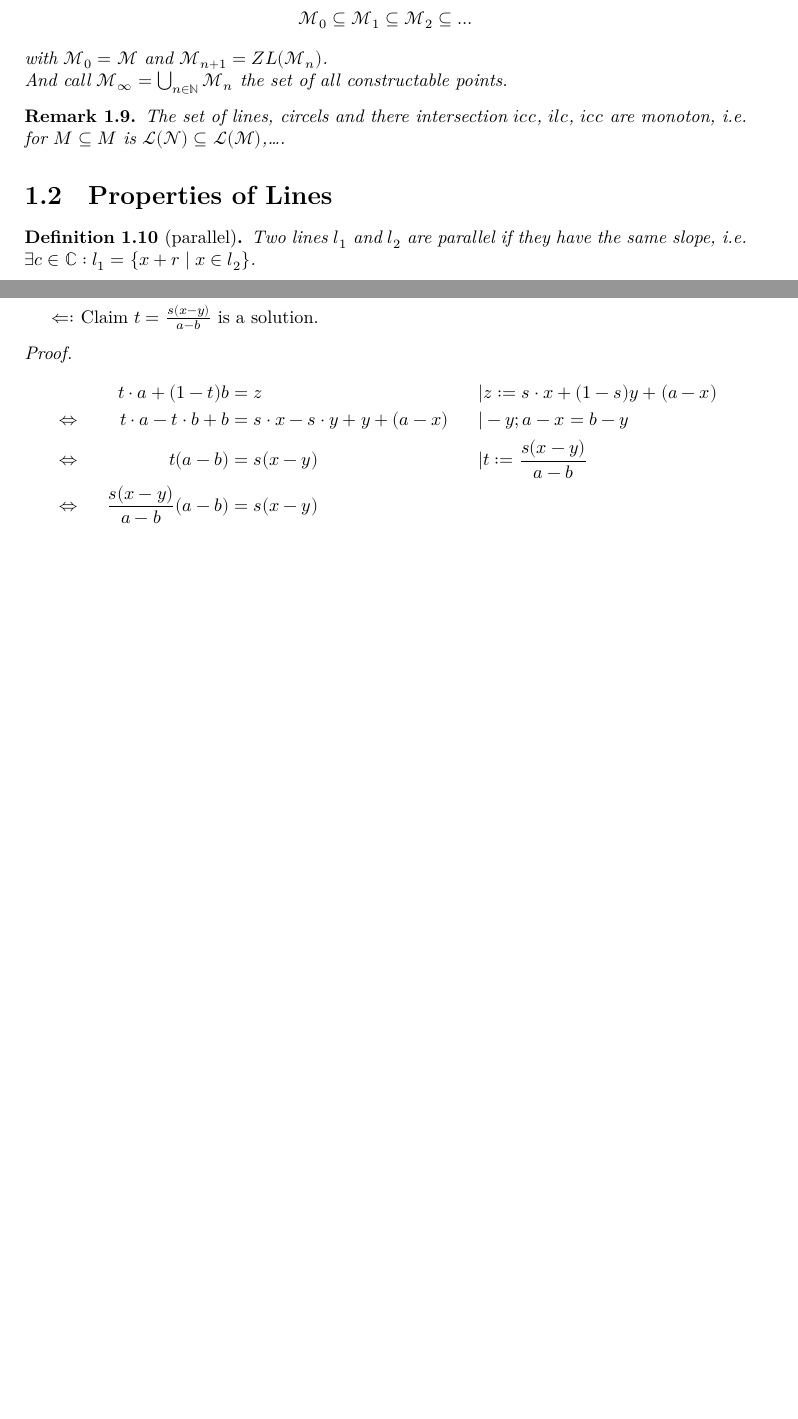
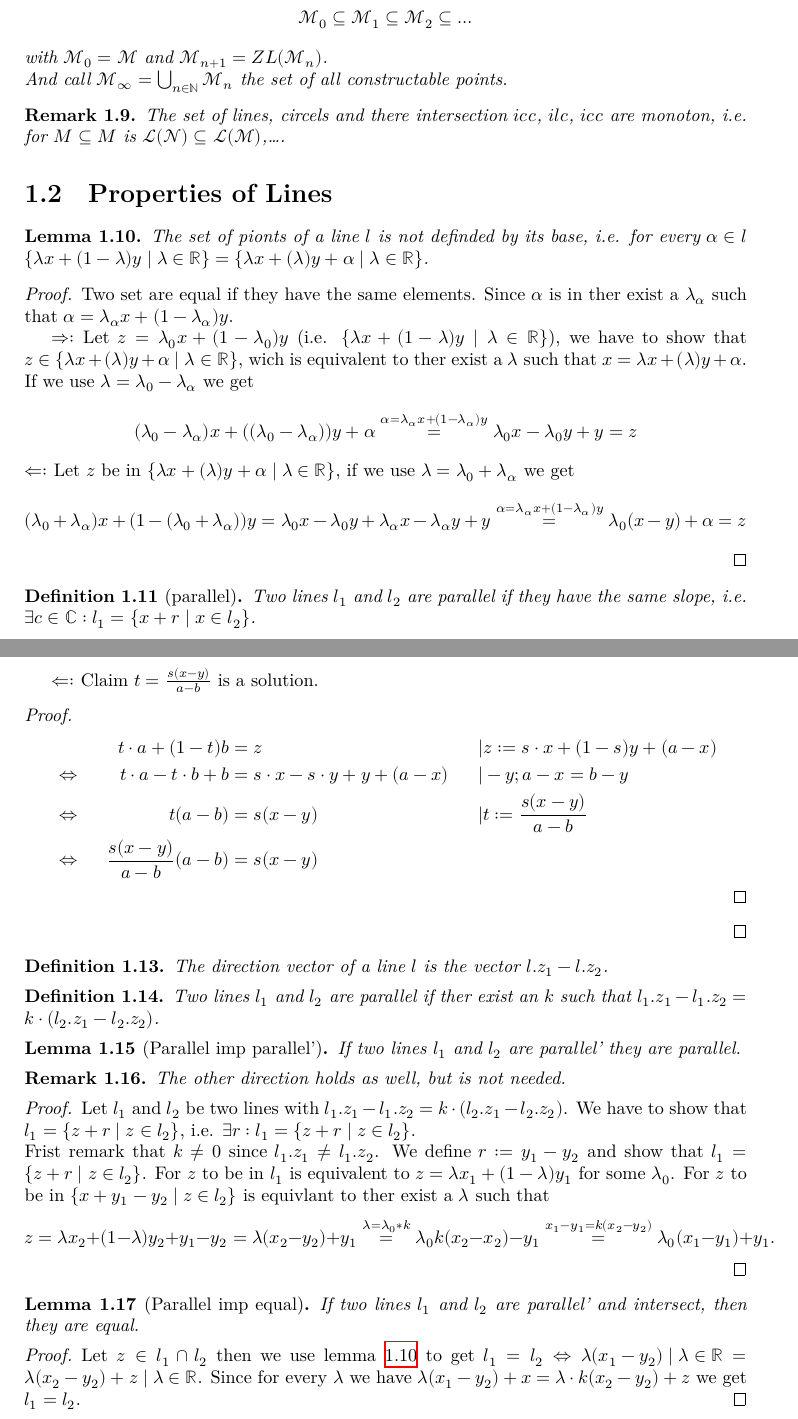
Before and after one commit to Louis-Le-Grand/Formalisation-of-constructable-numbers, a LaTeX thesis (blueprint/src/print.tex, which reads blueprint/src/chapter/ch01introduction.tex): two parts of pages 3 and 4 of 25 before the commit and two parts of pages 3 and 4 of 26 after it, joined at a grey line, cut so that both start at the same text, the shorter picture padded with empty space. Compiled offline with XeLaTeX.

Commit message:
feat: Add section to lines

```diff
--- a/blueprint/src/chapter/ch01introduction.tex
+++ b/blueprint/src/chapter/ch01introduction.tex
@@ -86,6 +86,25 @@ We will use $\mathbb{C}$ as plane of drawing and $\mathcal{M} \subset \mathbb{C}
 \end{remark}
 
 \section{Properties of Lines}
+
+\begin{lemma}
+    \label{lem:line_pionts_iff}
+    \lean{Construction.line_points_iff}
+    \leanok
+    \uses{def:line}
+    The set of pionts of a line $l$ is not definded by its base, i.e. for every $\alpha\in l$  $\{\lambda x+(1-\lambda)y\mid\lambda\in\mathbb{R}\} = \{\lambda x+(\lambda)y+\alpha\mid\lambda\in\mathbb{R}\}$.
+\end{lemma}
+\begin{proof}
+    Two set are equal if they have the same elements.
+    Since $\alpha$ is in ther exist a $\lambda_{\alpha}$ such that $\alpha = \lambda_{\alpha} x+(1-\lambda_{\alpha})y$.
+
+    $\Rightarrow:$ Let $z=\lambda_0 x + (1-\lambda_0)y$ (i.e. $\{\lambda x+(1-\lambda)y\mid\lambda\in\mathbb{R}\}$), we have to show that $z\in \{\lambda x+(\lambda)y+\alpha\mid\lambda\in\mathbb{R}\}$,
+    wich is equivalent to ther exist a $\lambda$ such that $x = \lambda x+(\lambda)y+\alpha$. If we use $\lambda = \lambda_0 - \lambda_{\alpha} $ we get
+    $$(\lambda_0 - \lambda_{\alpha}) x + ((\lambda_0 - \lambda_{\alpha}))y + \alpha  \overset{\alpha = \lambda_{\alpha} x+(1-\lambda_{\alpha})y}{=} \lambda_0 x - \lambda_0 y + y = z$$ % \lambda_{\alpha} x+(1-\lambda_{\alpha})y + (\lambda_0 - \lambda_{\alpha}) x + ((\lambda_0 - \lambda_{\alpha}))y
+    $\Leftarrow:$ Let $z$ be in $\{\lambda x+(\lambda)y+\alpha\mid\lambda\in\mathbb{R}\}$, if we use $\lambda = \lambda_0 + \lambda_{\alpha} $ we get
+    $$(\lambda_0 + \lambda_{\alpha}) x + (1 -(\lambda_0 + \lambda_{\alpha}))y = \lambda_0 x - \lambda_0 y + \lambda_{\alpha} x - \lambda_{\alpha} y + y \overset{\alpha = \lambda_{\alpha} x+(1-\lambda_{\alpha})y}{=}  \lambda_0 (x - y) + \alpha = z$$
+\end{proof}
+
 \begin{definition}[parallel]
     \label{def:parallel}
     \lean{Construction.parallel}
@@ -129,6 +148,57 @@ We will use $\mathbb{C}$ as plane of drawing and $\mathcal{M} \subset \mathbb{C}
     \end{align*}
     \end{proof}
 \end{proof}
+
+\begin{definition}
+    \label{def:direction_vector}
+    \lean{Construction.direction_vector}
+    \leanok
+    \uses{def:line}
+    The direction vector of a line $l$ is the vector $l.z_1 - l.z_2$.
+\end{definition}
+
+\begin{definition}
+    \label{def:parallel'}
+    \lean{Construction.parallel'}
+    \leanok
+    \uses{def:line, def:direction_vector}
+    Two lines $l_1$ and $l_2$ are parallel if ther exist an $k$ such that $l_1.z_1 - l_1.z_2 = k \cdot (l_2.z_1 - l_2.z_2)$.
+\end{definition}
+
+\begin{lemma}[Parallel imp parallel']
+    \label{lem:parallel_iff_parallel'}
+    \lean{Construction.parallel_iff_parallel'}
+    \leanok
+    \uses{def:parallel, def:parallel'}
+    If two lines $l_1$ and $l_2$ are parallel' they are parallel.
+\end{lemma}
+\begin{remark}
+    The other direction holds as well, but is not needed.
+\end{remark}
+
+\begin{proof}
+    \uses{def:line, def:direction_vector, def:parallel, def:parallel'}
+    Let $l_1$ and $l_2$ be two lines with $l_1.z_1 - l_1.z_2 = k \cdot (l_2.z_1 - l_2.z_2)$.
+    We have to show that $l_1 = \{z + r \mid z\in l_2\}$, i.e. $\exists r: l_1 = \{z + r \mid z\in l_2\}$.\\
+    Frist remark that $k\ne 0$ since $l_1.z_1\ne l_1.z_2$. We define $r:= y_1 - y_2$ and show that $l_1 = \{z + r \mid z\in l_2\}$.
+    For $z$ to be in $l_1$ is equivalent to $z = \lambda x_1 + (1-\lambda)y_1$ for some $\lambda_0$.
+    For $z$ to be in $\{x + y_1-y_2 \mid z\in l_2\}$  is equivlant to ther exist a $\lambda$ such that
+    $$z = \lambda x_2 + (1-\lambda)y_2 + y_1 - y_2 = \lambda (x_2 - y_2) + y_1 \overset{\lambda = \lambda_0 * k}{=} \lambda_0 k (x_2-x_2)-y_1\overset{x_1-y_1=k(x_2-y_2)}{=}\lambda_0(x_1-y_1)+y_1.$$
+\end{proof}
+
+\begin{lemma}[Parallel imp equal]
+    \label{lem:eq_of_parallel}
+    \lean{Construction.eq_of_parallel}
+    \leanok
+    \uses{def:line, def:parallel'}
+    If two lines $l_1$ and $l_2$ are parallel' and intersect, then they are equal.
+\end{lemma}
+
+\begin{proof}
+    \uses{def:line, def:parallel', def:direction_vector, lem:line_pionts_iff}
+    Let $z\in l_1 \cap l_2$ then we use lemma \ref{lem:line_pionts_iff} to get $l_1 = l_2 \Leftrightarrow {\lambda (x_1-y_2)\mid\lambda\in\mathbb{R}} = {\lambda (x_2- y_2)+z\mid\lambda\in\mathbb{R}}$.
+    Since for every $\lambda$ we have $\lambda (x_1-y_2) + x = \lambda \cdot k(x_2- y_2)+z$ we get $l_1 = l_2$.
+ \end{proof}
 
 \section[The set of constructable points]{The Set $M_{\infty}$}\label{set_of_constructable_points}
 When we want to work with the set of constructable points we need some basic lemmas.
```
Also changed, not shown: 1 other file.
